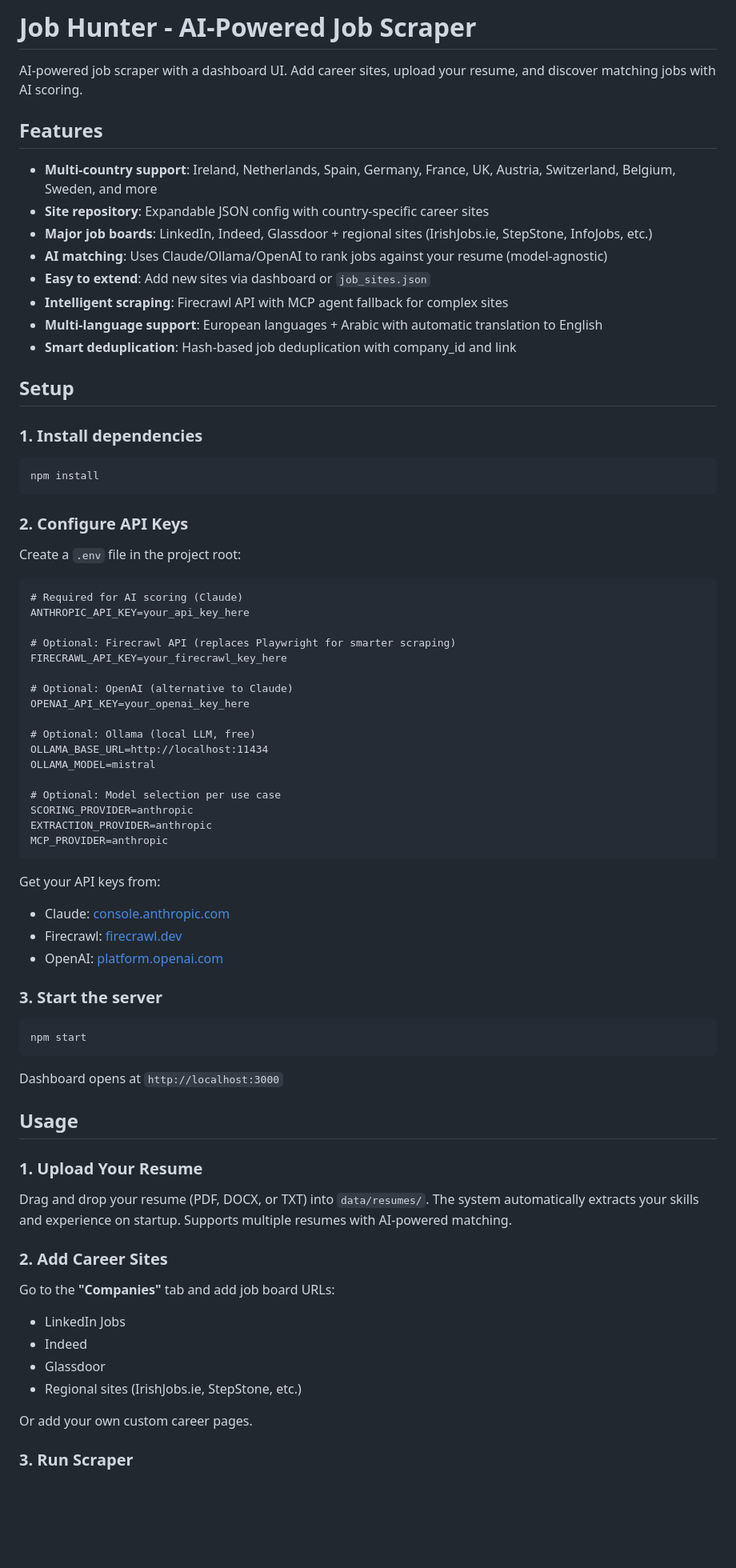
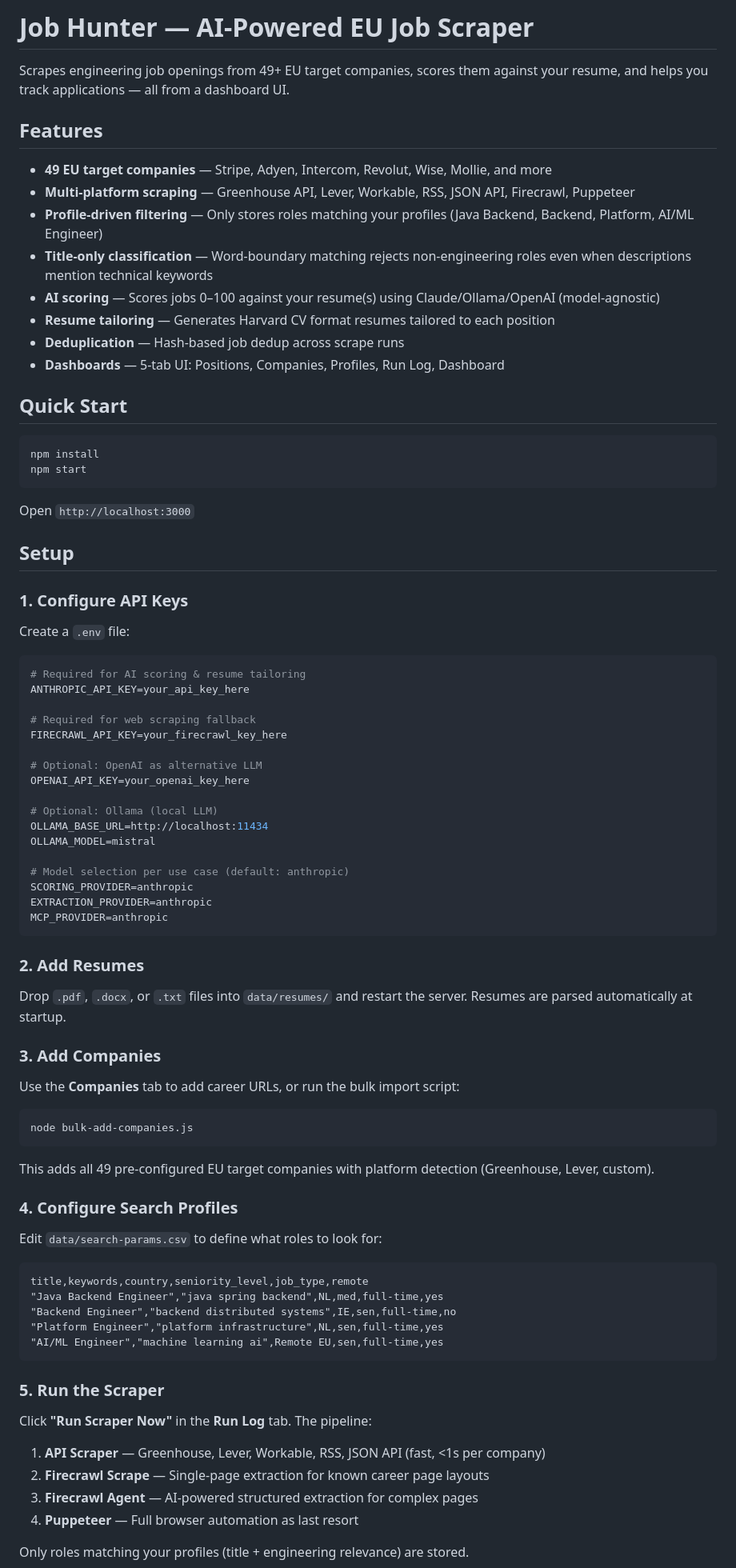
Before and after one commit to KhaledAwashreh/Job-hunting-scrapper, a Markdown page: README.md, the part around one of its changes. Shown at 80% size. Rendered like a GitHub page; blank space fills up the shorter version.

````diff
--- a/README.md
+++ b/README.md
@@ -1,78 +1,87 @@
-# Job Hunter - AI-Powered Job Scraper
+# Job Hunter — AI-Powered EU Job Scraper
 
-AI-powered job scraper with a dashboard UI. Add career sites, upload your resume, and discover matching jobs with AI scoring.
+Scrapes engineering job openings from 49+ EU target companies, scores them against your resume, and helps you track applications — all from a dashboard UI.
 
 ## Features
 
-- **Multi-country support**: Ireland, Netherlands, Spain, Germany, France, UK, Austria, Switzerland, Belgium, Sweden, and more
-- **Site repository**: Expandable JSON config with country-specific career sites
-- **Major job boards**: LinkedIn, Indeed, Glassdoor + regional sites (IrishJobs.ie, StepStone, InfoJobs, etc.)
-- **AI matching**: Uses Claude/Ollama/OpenAI to rank jobs against your resume (model-agnostic)
-- **Easy to extend**: Add new sites via dashboard or `job_sites.json`
-- **Intelligent scraping**: Firecrawl API with MCP agent fallback for complex sites
-- **Multi-language support**: European languages + Arabic with automatic translation to English
-- **Smart deduplication**: Hash-based job deduplication with company_id and link
+- **49 EU target companies** — Stripe, Adyen, Intercom, Revolut, Wise, Mollie, and more
+- **Multi-platform scraping** — Greenhouse API, Lever, Workable, RSS, JSON API, Firecrawl, Puppeteer
+- **Profile-driven filtering** — Only stores roles matching your profiles (Java Backend, Backend, Platform, AI/ML Engineer)
+- **Title-only classification** — Word-boundary matching rejects non-engineering roles even when descriptions mention technical keywords
+- **AI scoring** — Scores jobs 0–100 against your resume(s) using Claude/Ollama/OpenAI (model-agnostic)
+- **Resume tailoring** — Generates Harvard CV format resumes tailored to each position
+- **Deduplication** — Hash-based job dedup across scrape runs
+- **Dashboards** — 5-tab UI: Positions, Companies, Profiles, Run Log, Dashboard
+
+## Quick Start
+
+```bash
+npm install
+npm start
+```
+
+Open `http://localhost:3000`
 
 ## Setup
 
-### 1. Install dependencies
+### 1. Configure API Keys
 
-```bash
-npm install
-```
+Create a `.env` file:
 
-### 2. Configure API Keys
-
-Create a `.env` file in the project root:
-
-```
-# Required for AI scoring (Claude)
+```env
+# Required for AI scoring & resume tailoring
 ANTHROPIC_API_KEY=your_api_key_here
 
-# Optional: Firecrawl API (replaces Playwright for smarter scraping)
+# Required for web scraping fallback
 FIRECRAWL_API_KEY=your_firecrawl_key_here
 
-# Optional: OpenAI (alternative to Claude)
+# Optional: OpenAI as alternative LLM
 OPENAI_API_KEY=your_openai_key_here
 
-# Optional: Ollama (local LLM, free)
+# Optional: Ollama (local LLM)
 OLLAMA_BASE_URL=http://localhost:11434
 OLLAMA_MODEL=mistral
 
-# Optional: Model selection per use case
+# Model selection per use case (default: anthropic)
 SCORING_PROVIDER=anthropic
 EXTRACTION_PROVIDER=anthropic
 MCP_PROVIDER=anthropic
 ```
 
-Get your API keys from:
-- Claude: [console.anthropic.com](https://console.anthropic.com/)
-- Firecrawl: [firecrawl.dev](https://firecrawl.dev/)
-- OpenAI: [platform.openai.com](https://platform.openai.com/)
+### 2. Add Resumes
 
-### 3. Start the server
+Drop `.pdf`, `.docx`, or `.txt` files into `data/resumes/` and restart the server. Resumes are parsed automatically at startup.
+
+### 3. Add Companies
+
+Use the **Companies** tab to add career URLs, or run the bulk import script:
 
 ```bash
-npm start
+node bulk-add-companies.js
 ```
 
-Dashboard opens at `http://localhost:3000`
+This adds all 49 pre-configured EU target companies with platform detection (Greenhouse, Lever, custom).
 
-## Usage
+### 4. Configure Search Profiles
 
-### 1. Upload Your Resume
+Edit `data/search-params.csv` to define what roles to look for:
 
-Drag and drop your resume (PDF, DOCX, or TXT) into `data/resumes/`. The system automatically extracts your skills and experience on startup. Supports multiple resumes with AI-powered matching.
+```csv
+title,keywords,country,seniority_level,job_type,remote
+"Java Backend Engineer","java spring backend",NL,med,full-time,yes
+"Backend Engineer","backend distributed systems",IE,sen,full-time,no
+"Platform Engineer","platform infrastructure",NL,sen,full-time,yes
+"AI/ML Engineer","machine learning ai",Remote EU,sen,full-time,yes
+```
 
-### 2. Add Career Sites
+### 5. Run the Scraper
 
-Go to the **"Companies"** tab and add job board URLs:
-- LinkedIn Jobs
-- Indeed
-- Glassdoor
-- Regional sites (IrishJobs.ie, StepStone, etc.)
+Click **"Run Scraper Now"** in the **Run Log** tab. The pipeline:
 
-Or add your own custom career pages.
+1. **API Scraper** — Greenhouse, Lever, Workable, RSS, JSON API (fast, <1s per company)
+2. **Firecrawl Scrape** — Single-page extraction for known career page layouts
+3. **Firecrawl Agent** — AI-powered structured extraction for complex pages
+4. **Puppeteer** — Full browser automation as last resort
 
-### 3. Run Scraper
+Only roles matching your profiles (title + engineering relevance) are stored.
 
````
Also changed, not shown: other parts of README.md (+123 -113 lines).
